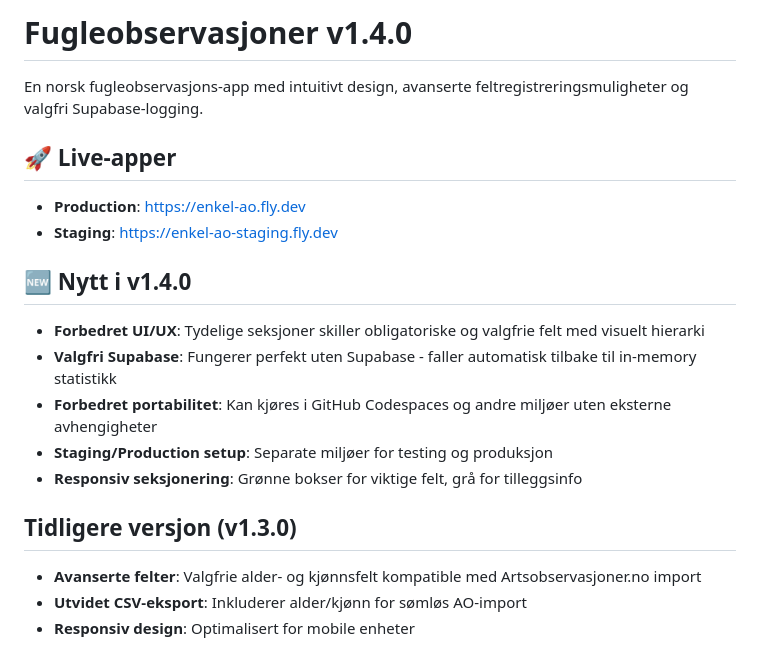
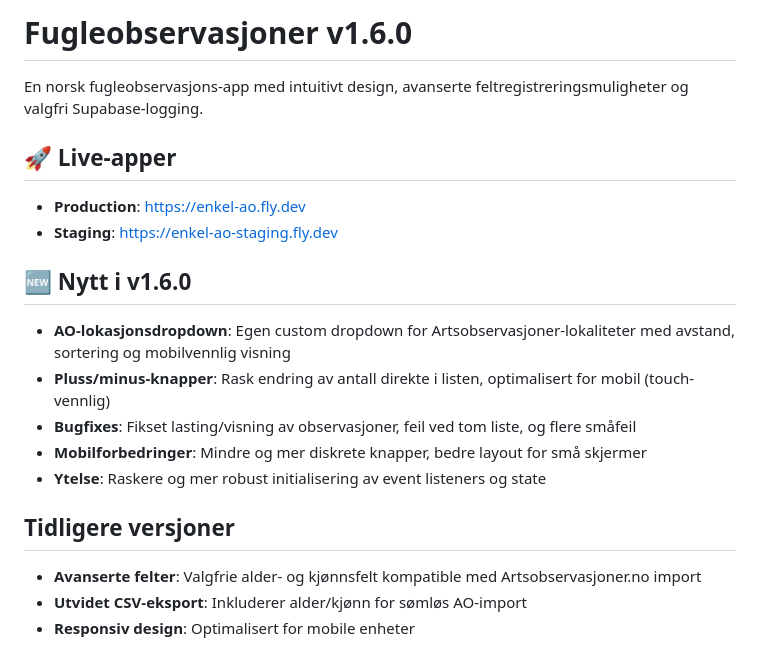
Before and after one commit to kjetil-salo/enkel-ao, a Markdown page: README.md, the part around the change. Rendered like a GitHub page.

Commit message:
Oppdater dokumentasjon for v1.6.0 (AO-lokasjonsdropdown, pluss/minus, bugfixes, mobilforbedringer)

```diff
--- a/README.md
+++ b/README.md
@@ -1,4 +1,4 @@
-# Fugleobservasjoner v1.4.0
+# Fugleobservasjoner v1.6.0
 
 En norsk fugleobservasjons-app med intuitivt design, avanserte feltregistreringsmuligheter og valgfri Supabase-logging.
 
@@ -6,14 +6,15 @@ En norsk fugleobservasjons-app med intuitivt design, avanserte feltregistrerings
 - **Production**: https://enkel-ao.fly.dev
 - **Staging**: https://enkel-ao-staging.fly.dev
 
-## 🆕 Nytt i v1.4.0
-- **Forbedret UI/UX**: Tydelige seksjoner skiller obligatoriske og valgfrie felt med visuelt hierarki
-- **Valgfri Supabase**: Fungerer perfekt uten Supabase - faller automatisk tilbake til in-memory statistikk
-- **Forbedret portabilitet**: Kan kjøres i GitHub Codespaces og andre miljøer uten eksterne avhengigheter
-- **Staging/Production setup**: Separate miljøer for testing og produksjon
-- **Responsiv seksjonering**: Grønne bokser for viktige felt, grå for tilleggsinfo
 
-## Tidligere versjon (v1.3.0)
+## 🆕 Nytt i v1.6.0
+- **AO-lokasjonsdropdown**: Egen custom dropdown for Artsobservasjoner-lokaliteter med avstand, sortering og mobilvennlig visning
+- **Pluss/minus-knapper**: Rask endring av antall direkte i listen, optimalisert for mobil (touch-vennlig)
+- **Bugfixes**: Fikset lasting/visning av observasjoner, feil ved tom liste, og flere småfeil
+- **Mobilforbedringer**: Mindre og mer diskrete knapper, bedre layout for små skjermer
+- **Ytelse**: Raskere og mer robust initialisering av event listeners og state
+
+## Tidligere versjoner
 - **Avanserte felter**: Valgfrie alder- og kjønnsfelt kompatible med Artsobservasjoner.no import
 - **Utvidet CSV-eksport**: Inkluderer alder/kjønn for sømløs AO-import
 - **Responsiv design**: Optimalisert for mobile enheter
```
Also changed, not shown: CHANGELOG.md (+16 -0 lines).
